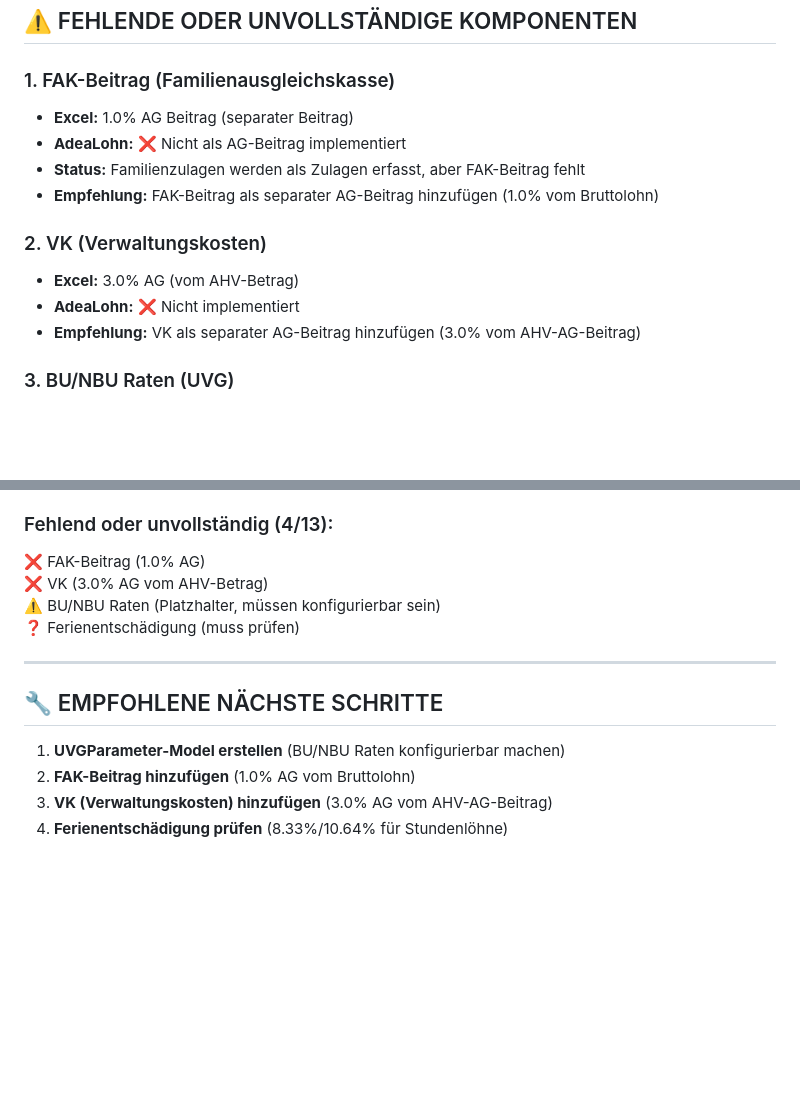
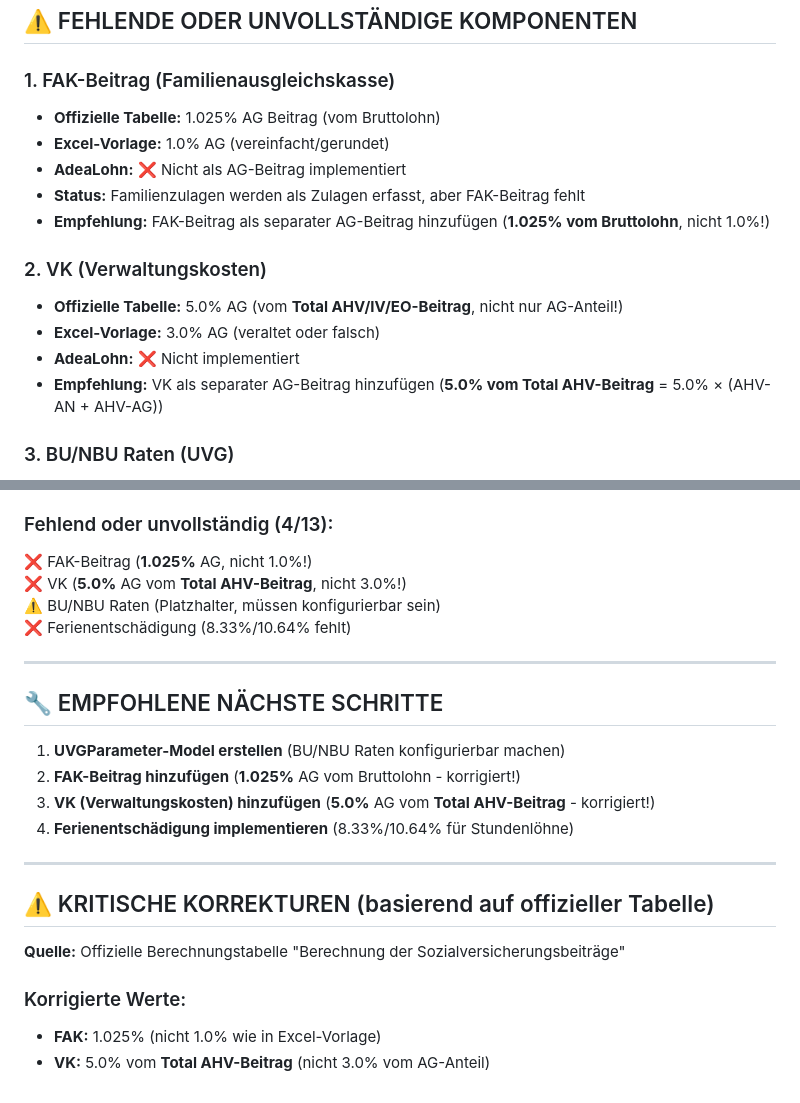
Before and after one commit to AlexandraAdea/AdeaTools, a Markdown page: ADEAOHN_EXCEL_VERGLEICH.md, 2 parts joined by grey strips. GitHub-like rendering; blank space fills up the shorter version.

Commit message:
fix: Correct FAK and VK rates based on official calculation table
Critical corrections:
- FAK: 1.025% AG (not 1.0% as in Excel template)
- VK: 5.0% AG from TOTAL AHV contribution (not 3.0% from AG portion)

Based on official Swiss social insurance calculation table

```diff
--- a/ADEAOHN_EXCEL_VERGLEICH.md
+++ b/ADEAOHN_EXCEL_VERGLEICH.md
@@ -61,15 +61,17 @@
 ## ⚠️ FEHLENDE ODER UNVOLLSTÄNDIGE KOMPONENTEN
 
 ### 1. FAK-Beitrag (Familienausgleichskasse)
-- **Excel:** 1.0% AG Beitrag (separater Beitrag)
+- **Offizielle Tabelle:** 1.025% AG Beitrag (vom Bruttolohn)
+- **Excel-Vorlage:** 1.0% AG (vereinfacht/gerundet)
 - **AdeaLohn:** ❌ Nicht als AG-Beitrag implementiert
 - **Status:** Familienzulagen werden als Zulagen erfasst, aber FAK-Beitrag fehlt
-- **Empfehlung:** FAK-Beitrag als separater AG-Beitrag hinzufügen (1.0% vom Bruttolohn)
+- **Empfehlung:** FAK-Beitrag als separater AG-Beitrag hinzufügen (**1.025% vom Bruttolohn**, nicht 1.0%!)
 
 ### 2. VK (Verwaltungskosten)
-- **Excel:** 3.0% AG (vom AHV-Betrag)
+- **Offizielle Tabelle:** 5.0% AG (vom **Total AHV/IV/EO-Beitrag**, nicht nur AG-Anteil!)
+- **Excel-Vorlage:** 3.0% AG (veraltet oder falsch)
 - **AdeaLohn:** ❌ Nicht implementiert
-- **Empfehlung:** VK als separater AG-Beitrag hinzufügen (3.0% vom AHV-AG-Beitrag)
+- **Empfehlung:** VK als separater AG-Beitrag hinzufügen (**5.0% vom Total AHV-Beitrag** = 5.0% × (AHV-AN + AHV-AG))
 
 ### 3. BU/NBU Raten (UVG)
 - **Excel:**
@@ -103,16 +105,26 @@
 ✅ NBU-Pflicht (ab 8h/Woche)
 
 ### Fehlend oder unvollständig (4/13):
-❌ FAK-Beitrag (1.0% AG)
-❌ VK (3.0% AG vom AHV-Betrag)
+❌ FAK-Beitrag (**1.025%** AG, nicht 1.0%!)
+❌ VK (**5.0%** AG vom **Total AHV-Beitrag**, nicht 3.0%!)
 ⚠️ BU/NBU Raten (Platzhalter, müssen konfigurierbar sein)
-❓ Ferienentschädigung (muss prüfen)
+❌ Ferienentschädigung (8.33%/10.64% fehlt)
 
 ---
 
 ## 🔧 EMPFOHLENE NÄCHSTE SCHRITTE
 
 1. **UVGParameter-Model erstellen** (BU/NBU Raten konfigurierbar machen)
-2. **FAK-Beitrag hinzufügen** (1.0% AG vom Bruttolohn)
-3. **VK (Verwaltungskosten) hinzufügen** (3.0% AG vom AHV-AG-Beitrag)
-4. **Ferienentschädigung prüfen** (8.33%/10.64% für Stundenlöhne)
+2. **FAK-Beitrag hinzufügen** (**1.025%** AG vom Bruttolohn - korrigiert!)
+3. **VK (Verwaltungskosten) hinzufügen** (**5.0%** AG vom **Total AHV-Beitrag** - korrigiert!)
+4. **Ferienentschädigung implementieren** (8.33%/10.64% für Stundenlöhne)
+
+---
+
+## ⚠️ KRITISCHE KORREKTUREN (basierend auf offizieller Tabelle)
+
+**Quelle:** Offizielle Berechnungstabelle "Berechnung der Sozialversicherungsbeiträge"
+
+### Korrigierte Werte:
+- **FAK:** 1.025% (nicht 1.0% wie in Excel-Vorlage)
+- **VK:** 5.0% vom **Total AHV-Beitrag** (nicht 3.0% vom AG-Anteil)
```
